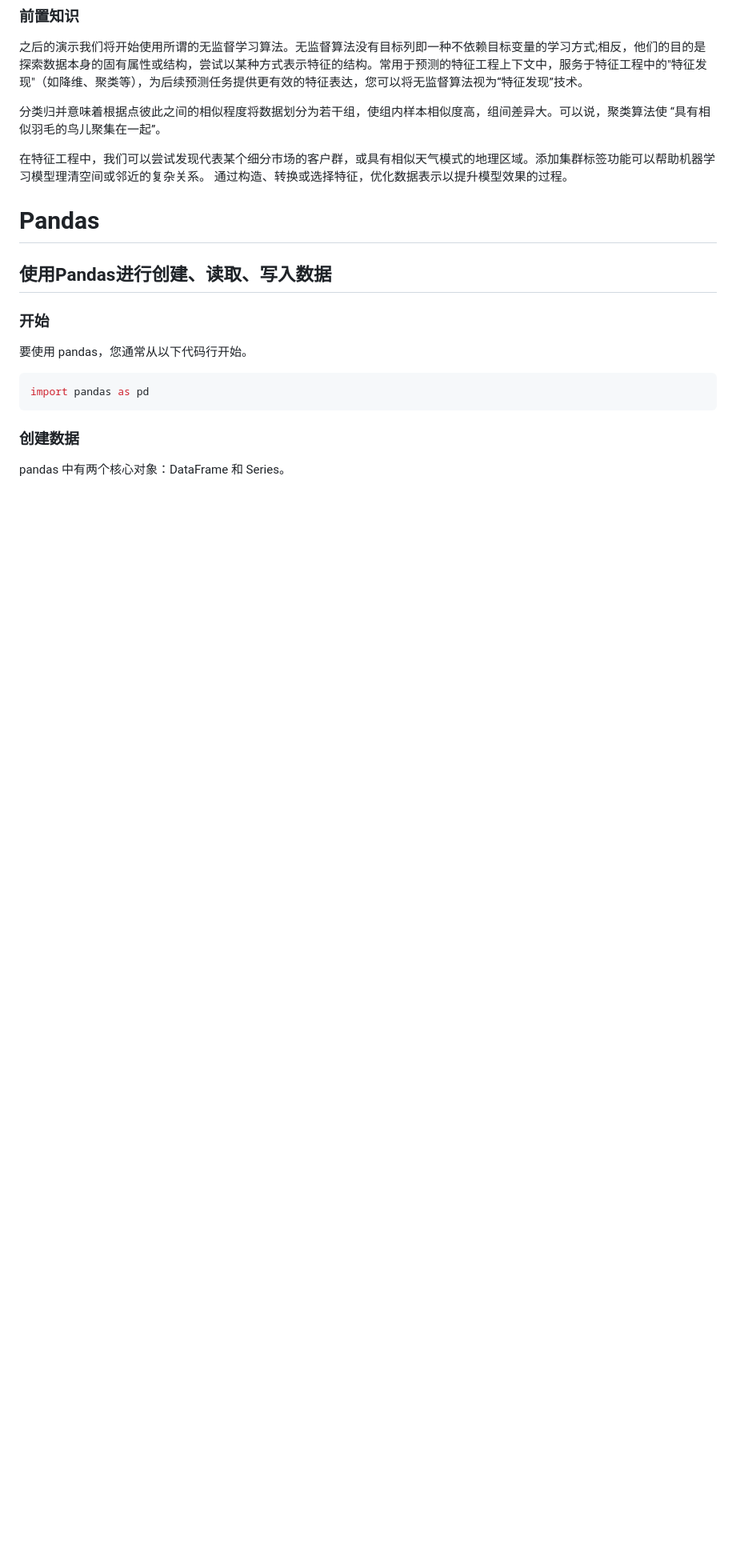
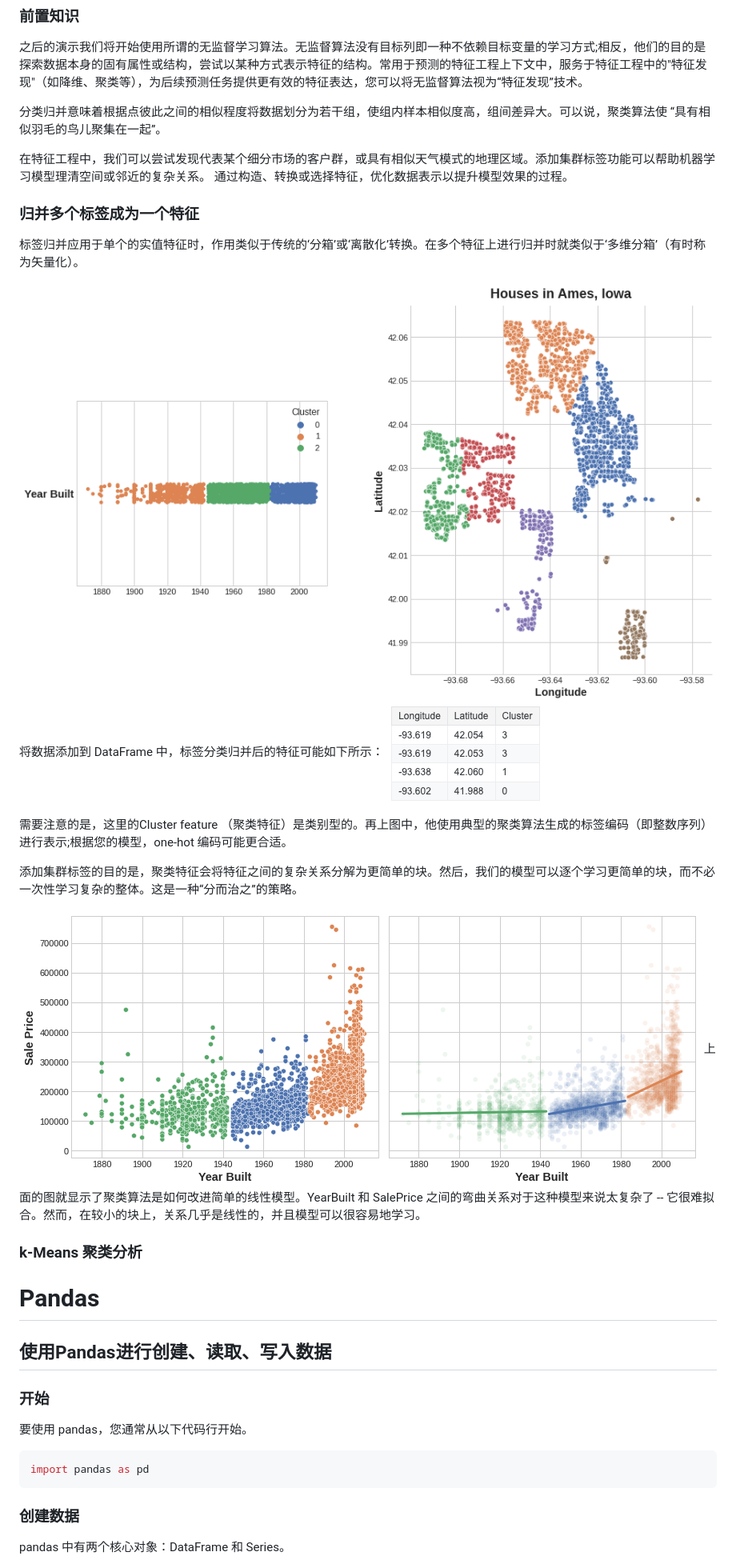
Before and after one commit to Rain-ziyu/Note, a Markdown page: docs/机器学习-快速上手.md, the part around the change. Shown: that part at 80% size. GitHub-like rendering; pictures changed too: docs/images/machineLearn/1747729368023.png (added), docs/images/machineLearn/rraXFed.png (added), docs/images/machineLearn/sr3pdYI.png (added); blank space fills up the shorter version.

Commit message:
Refactor code structure for improved readability and maintainability

```diff
--- a/docs/机器学习-快速上手.md
+++ b/docs/机器学习-快速上手.md
@@ -965,6 +965,23 @@ customer[["State", "StateFreq","Coverage"]].head(20)
 
 在特征工程中，我们可以尝试发现代表某个细分市场的客户群，或具有相似天气模式的地理区域。添加集群标签功能可以帮助机器学习模型理清空间或邻近的复杂关系。
 通过构造、转换或选择特征，优化数据表示以提升模型效果的过程。
+
+### 归并多个标签成为一个特征
+
+标签归并应用于单个的实值特征时，作用类似于传统的‘分箱’或‘离散化’转换。在多个特征上进行归并时就类似于‘多维分箱’（有时称为矢量化）。
+
+![](./images/machineLearn/sr3pdYI.png)
+将数据添加到 DataFrame 中，标签分类归并后的特征可能如下所示：
+![](./images/machineLearn/1747729368023.png)
+
+需要注意的是，这里的Cluster feature （聚类特征）是类别型的。再上图中，他使用典型的聚类算法生成的标签编码（即整数序列）进行表示;根据您的模型，one-hot 编码可能更合适。
+
+添加集群标签的目的是，聚类特征会将特征之间的复杂关系分解为更简单的块。然后，我们的模型可以逐个学习更简单的块，而不必一次性学习复杂的整体。这是一种“分而治之”的策略。
+
+![](./images/machineLearn/rraXFed.png)
+上面的图就显示了聚类算法是如何改进简单的线性模型。YearBuilt 和 SalePrice 之间的弯曲关系对于这种模型来说太复杂了 -- 它很难拟合。然而，在较小的块上，关系几乎是线性的，并且模型可以很容易地学习。
+### k-Means 聚类分析
+
 # Pandas
 ## 使用Pandas进行创建、读取、写入数据
 
```
